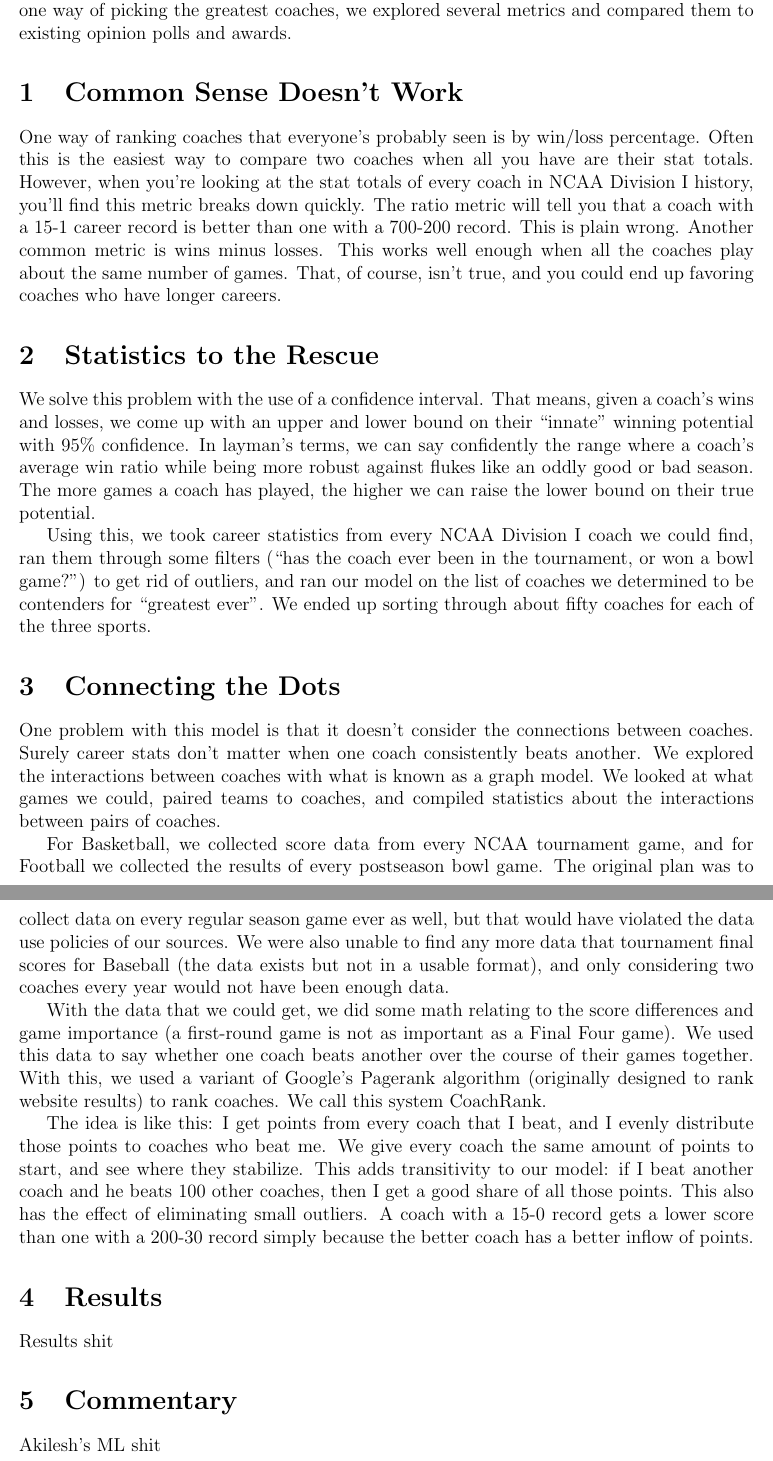
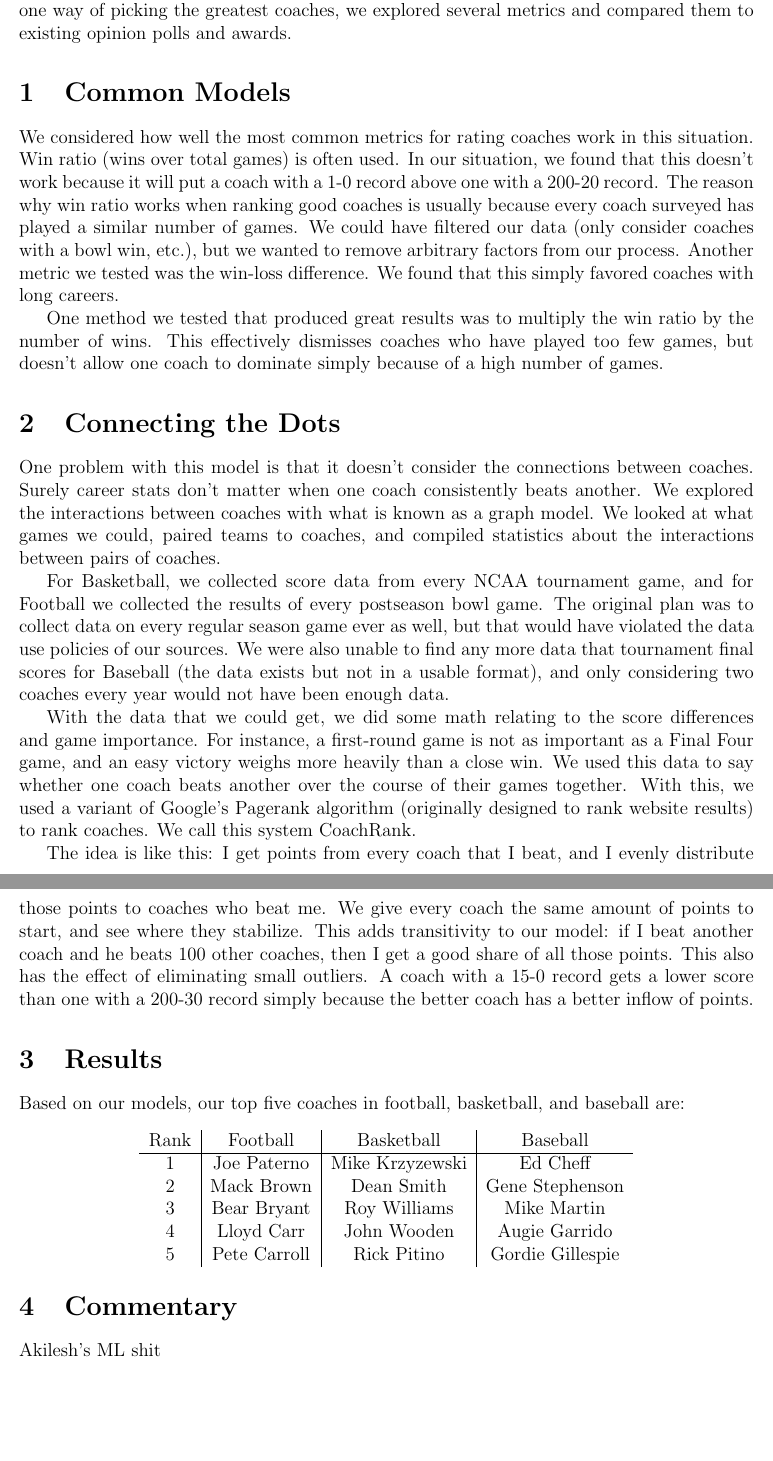
Before and after one commit to dtwitty/IMCM, a LaTeX document (letter/letter.tex): two parts of pages 1 and 2 of 2, joined at a grey line, cut so that both start at the same text, the shorter picture padded with empty space. Compiled offline with pdfLaTeX.

Commit message:
added results to letter

```diff
--- a/letter/letter.tex
+++ b/letter/letter.tex
@@ -3,26 +3,32 @@
 \begin{document}
 Any any sports ranking is going to be contentious. Players, coaches, and teams are often judged subjectively, not so much by how many games they win so much as how inspiring their story is. When we were given the challenge of deciding the greatest college coaches of all time, we knew that we'd have to be as objective as possible. Rather than choose any one way of picking the greatest coaches, we explored several metrics and compared them to existing opinion polls and awards.
 
-\section{Common Sense Doesn't Work}
-One way of ranking coaches that everyone's probably seen is by win/loss percentage. Often this is the easiest way to compare two coaches when all you have are their stat totals. However, when you're looking at the stat totals of every coach in NCAA Division I history, you'll find this metric breaks down quickly. The ratio metric will tell you that a coach with a 15-1 career record is better than one with a 700-200 record. This is plain wrong. Another common metric is wins minus losses. This works well enough when all the coaches play about the same number of games. That, of course, isn't true, and you could end up favoring coaches who have longer careers.
+\section{Common Models}
+We considered how well the most common metrics for rating coaches work in this situation. Win ratio (wins over total games) is often used. In our situation, we found that this doesn't work because it will put a coach with a 1-0 record above one with a 200-20 record. The reason why win ratio works when ranking good coaches is usually because every coach surveyed has played a similar number of games. We could have filtered our data (only consider coaches with a bowl win, etc.), but we wanted to remove arbitrary factors from our process. Another metric we tested was the win-loss difference. We found that this simply favored coaches with long careers.
 
-\section{Statistics to the Rescue}
-We solve this problem with the use of a confidence interval. That means, given a coach's wins and losses, we come up with an upper and lower bound on their ``innate'' winning potential with 95\% confidence. In layman's terms, we can say confidently the range where a coach's average win ratio while being more robust against flukes like an oddly good or bad season. The more games a coach has played, the higher we can raise the lower bound on their true potential.
-
-Using this, we took career statistics from every NCAA Division I coach we could find, ran them through some filters (``has the coach ever been in the tournament, or won a bowl game?'') to get rid of outliers, and ran our model on the list of coaches we determined to be contenders for ``greatest ever''. We ended up sorting through about fifty coaches for each of the three sports.
+One method we tested that produced great results was to multiply the win ratio by the number of wins. This effectively dismisses coaches who have played too few games, but doesn't allow one coach to dominate simply because of a high number of games.
 
 \section{Connecting the Dots}
 One problem with this model is that it doesn't consider the connections between coaches. Surely career stats don't matter when one coach consistently beats another. We explored the interactions between coaches with what is known as a graph model. We looked at what games we could, paired teams to coaches, and compiled statistics about the interactions between pairs of coaches.
 
 For Basketball, we collected score data from every NCAA tournament game, and for Football we collected the results of every postseason bowl game. The original plan was to collect data on every regular season game ever as well, but that would have violated the data use policies of our sources. We were also unable to find any more data that tournament final scores for Baseball (the data exists but not in a usable format), and only considering two coaches every year would not have been enough data.
 
-With the data that we could get, we did some math relating to the score differences and game importance (a first-round game is not as important as a Final Four game). We used this data to say whether one coach beats another over the course of their games together. With this, we used a variant of Google's Pagerank algorithm (originally designed to rank website results) to rank coaches. We call this system CoachRank.
+With the data that we could get, we did some math relating to the score differences and game importance. For instance, a first-round game is not as important as a Final Four game, and an easy victory weighs more heavily than a close win. We used this data to say whether one coach beats another over the course of their games together. With this, we used a variant of Google's Pagerank algorithm (originally designed to rank website results) to rank coaches. We call this system CoachRank.
 
 The idea is like this: I get points from every coach that I beat, and I evenly distribute those points to coaches who beat me. We give every coach the same amount of points to start, and see where they stabilize. This adds transitivity to our model: if I beat another coach and he beats 100 other coaches, then I get a good share of all those points. This also has the effect of eliminating small outliers. A coach with a 15-0 record gets a lower score than one with a 200-30 record simply because the better coach has a better inflow of points.
 
-
 \section{Results}
-Results shit
+Based on our models, our top five coaches in football, basketball, and baseball are:
+\begin{center}
+\begin{tabular}{c | c | c | c}
+Rank & Football & Basketball & Baseball\\\hline
+1 & Joe Paterno  & Mike Krzyzewski & Ed Cheff \\
+2 & Mack Brown   & Dean Smith      & Gene Stephenson\\
+3 & Bear Bryant  & Roy Williams    & Mike Martin\\
+4 & Lloyd Carr   & John Wooden     & Augie Garrido\\
+5 & Pete Carroll & Rick Pitino     & Gordie Gillespie\\
+\end{tabular}
+\end{center}
 
 \section{Commentary}
 Akilesh's ML shit
```
